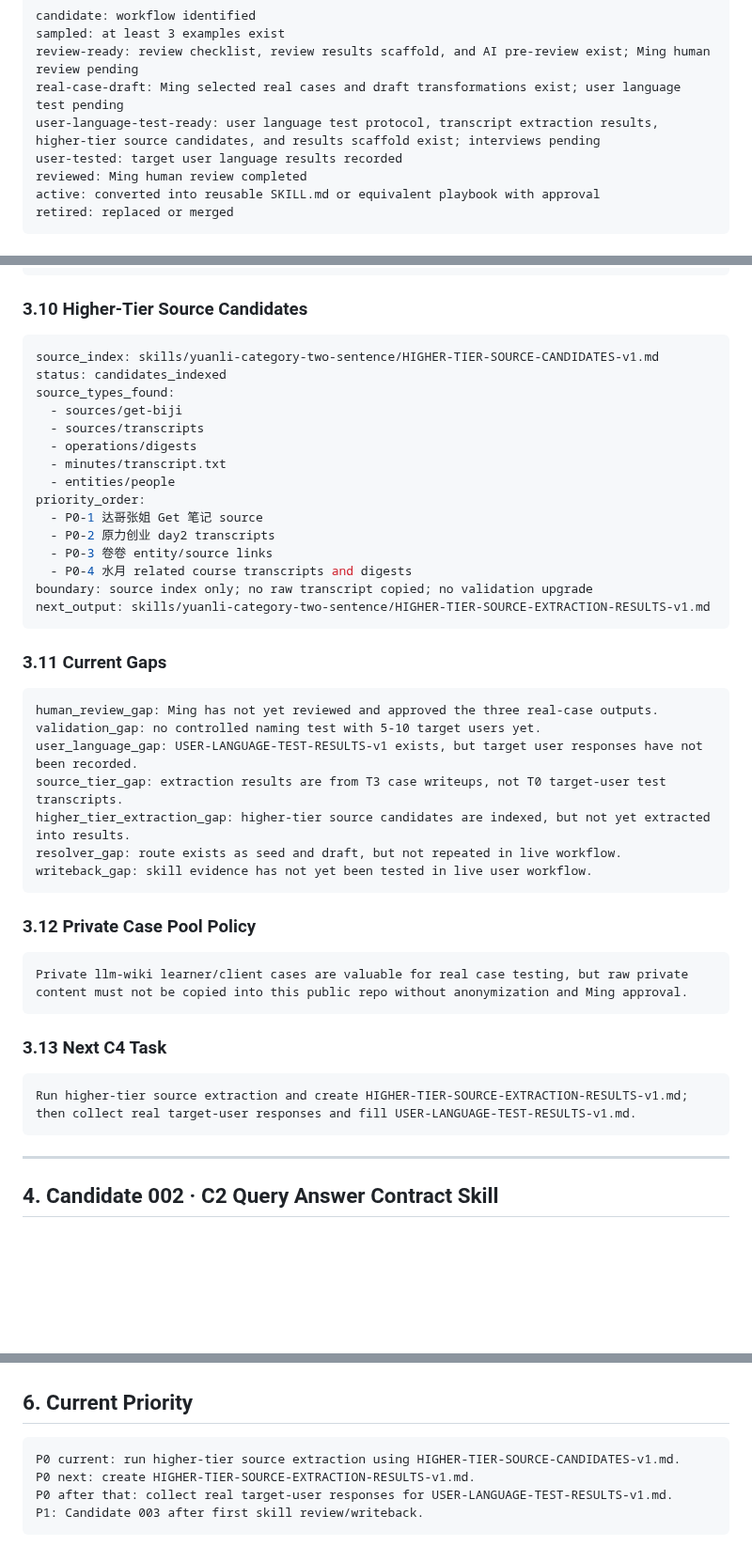
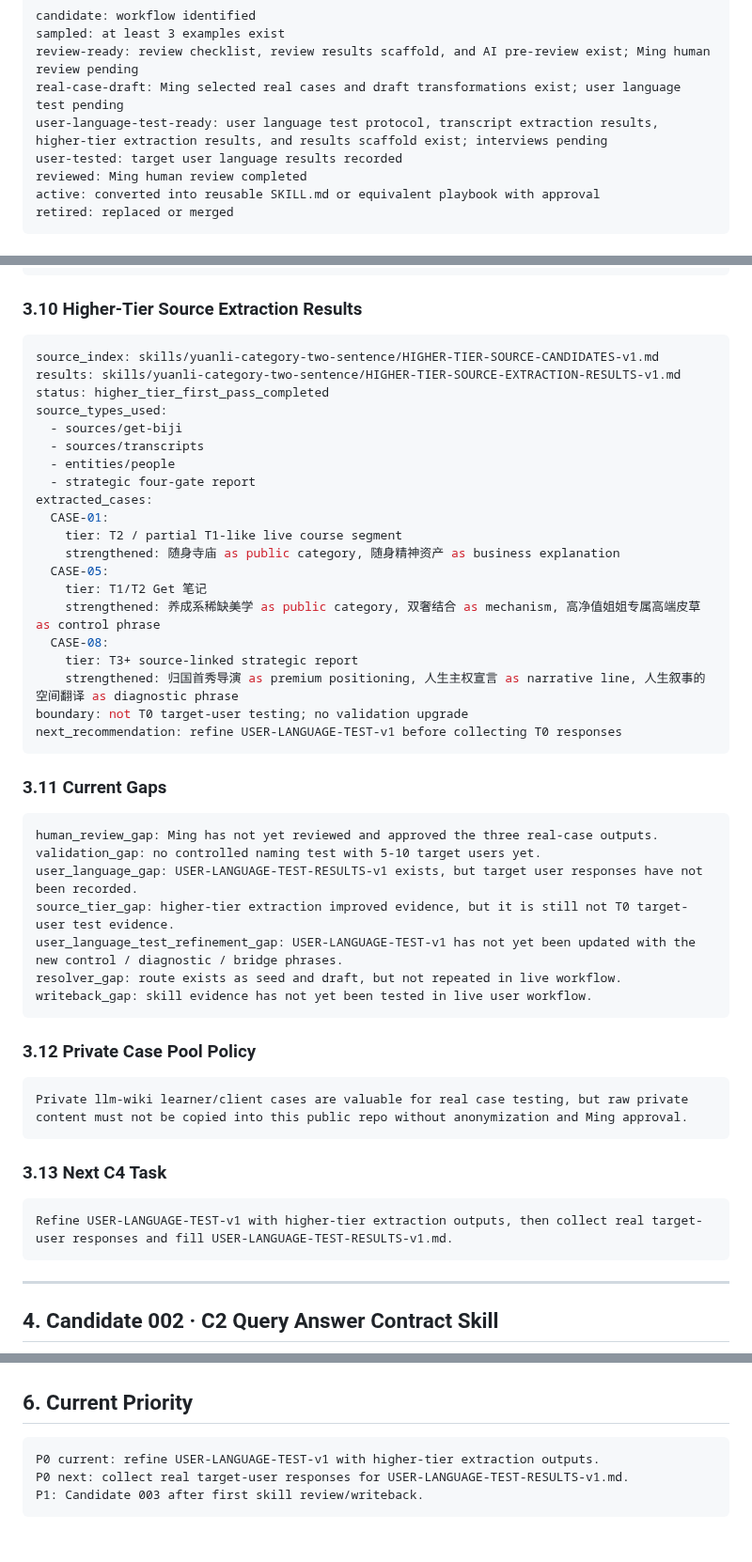
Before and after one commit to moonstachain/yuanli-strategy-soul, a Markdown page: brain/SKILL-CANDIDATES.md, 3 parts joined by grey strips. Shown at 94% size. GitHub-like rendering; blank space fills up the shorter version.

Commit message:
brain: link higher tier extraction results for category skill

````diff
--- a/brain/SKILL-CANDIDATES.md
+++ b/brain/SKILL-CANDIDATES.md
@@ -37,7 +37,7 @@ candidate: workflow identified
 sampled: at least 3 examples exist
 review-ready: review checklist, review results scaffold, and AI pre-review exist; Ming human review pending
 real-case-draft: Ming selected real cases and draft transformations exist; user language test pending
-user-language-test-ready: user language test protocol, transcript extraction results, higher-tier source candidates, and results scaffold exist; interviews pending
+user-language-test-ready: user language test protocol, transcript extraction results, higher-tier extraction results, and results scaffold exist; interviews pending
 user-tested: target user language results recorded
 reviewed: Ming human review completed
 active: converted into reusable SKILL.md or equivalent playbook with approval
@@ -218,24 +220,29 @@ boundary: T3 extraction supports test design, not user-tested status
 next_output: target user interview data in USER-LANGUAGE-TEST-RESULTS-v1.md
 ```
 
-### 3.10 Higher-Tier Source Candidates
+### 3.10 Higher-Tier Source Extraction Results
 
 ```yaml
 source_index: skills/yuanli-category-two-sentence/HIGHER-TIER-SOURCE-CANDIDATES-v1.md
-status: candidates_indexed
-source_types_found:
+results: skills/yuanli-category-two-sentence/HIGHER-TIER-SOURCE-EXTRACTION-RESULTS-v1.md
+status: higher_tier_first_pass_completed
+source_types_used:
   - sources/get-biji
   - sources/transcripts
-  - operations/digests
-  - minutes/transcript.txt
   - entities/people
-priority_order:
-  - P0-1 达哥张姐 Get 笔记 source
-  - P0-2 原力创业 day2 transcripts
-  - P0-3 卷卷 entity/source links
-  - P0-4 水月 related course transcripts and digests
-boundary: source index only; no raw transcript copied; no validation upgrade
-next_output: skills/yuanli-category-two-sentence/HIGHER-TIER-SOURCE-EXTRACTION-RESULTS-v1.md
+  - strategic four-gate report
+extracted_cases:
+  CASE-01:
+    tier: T2 / partial T1-like live course segment
+    strengthened: 随身寺庙 as public category, 随身精神资产 as business explanation
+  CASE-05:
+    tier: T1/T2 Get 笔记
+    strengthened: 养成系稀缺美学 as public category, 双奢结合 as mechanism, 高净值姐姐专属高端皮草 as control phrase
+  CASE-08:
+    tier: T3+ source-linked strategic report
+    strengthened: 归国首秀导演 as premium positioning, 人生主权宣言 as narrative line, 人生叙事的空间翻译 as diagnostic phrase
+boundary: not T0 target-user testing; no validation upgrade
+next_recommendation: refine USER-LANGUAGE-TEST-v1 before collecting T0 responses
 ```
 
 ### 3.11 Current Gaps
@@ -244,8 +251,8 @@ next_output: skills/yuanli-category-two-sentence/HIGHER-TIER-SOURCE-EXTRACTION-R
 human_review_gap: Ming has not yet reviewed and approved the three real-case outputs.
 validation_gap: no controlled naming test with 5-10 target users yet.
 user_language_gap: USER-LANGUAGE-TEST-RESULTS-v1 exists, but target user responses have not been recorded.
-source_tier_gap: extraction results are from T3 case writeups, not T0 target-user test transcripts.
-higher_tier_extraction_gap: higher-tier source candidates are indexed, but not yet extracted into results.
+source_tier_gap: higher-tier extraction improved evidence, but it is still not T0 target-user test evidence.
+user_language_test_refinement_gap: USER-LANGUAGE-TEST-v1 has not yet been updated with the new control / diagnostic / bridge phrases.
 resolver_gap: route exists as seed and draft, but not repeated in live workflow.
 writeback_gap: skill evidence has not yet been tested in live user workflow.
 ```
@@ -259,7 +266,7 @@ Private llm-wiki learner/client cases are valuable for real case testing, but ra
 ### 3.13 Next C4 Task
 
 ```text
-Run higher-tier source extraction and create HIGHER-TIER-SOURCE-EXTRACTION-RESULTS-v1.md; then collect real target-user responses and fill USER-LANGUAGE-TEST-RESULTS-v1.md.
+Refine USER-LANGUAGE-TEST-v1 with higher-tier extraction outputs, then collect real target-user responses and fill USER-LANGUAGE-TEST-RESULTS-v1.md.
 ```
 
 ---
@@ -329,8 +336,7 @@ Do not build until Query Pack + Resolver Seed produces at least one live query r
 ## 6. Current Priority
 
 ```text
-P0 current: run higher-tier source extraction using HIGHER-TIER-SOURCE-CANDIDATES-v1.md.
-P0 next: create HIGHER-TIER-SOURCE-EXTRACTION-RESULTS-v1.md.
-P0 after that: collect real target-user responses for USER-LANGUAGE-TEST-RESULTS-v1.md.
+P0 current: refine USER-LANGUAGE-TEST-v1 with higher-tier extraction outputs.
+P0 next: collect real target-user responses for USER-LANGUAGE-TEST-RESULTS-v1.md.
 P1: Candidate 003 after first skill review/writeback.
 ```
````
Also changed, not shown: other parts of brain/SKILL-CANDIDATES.md (+2 -0 lines).
